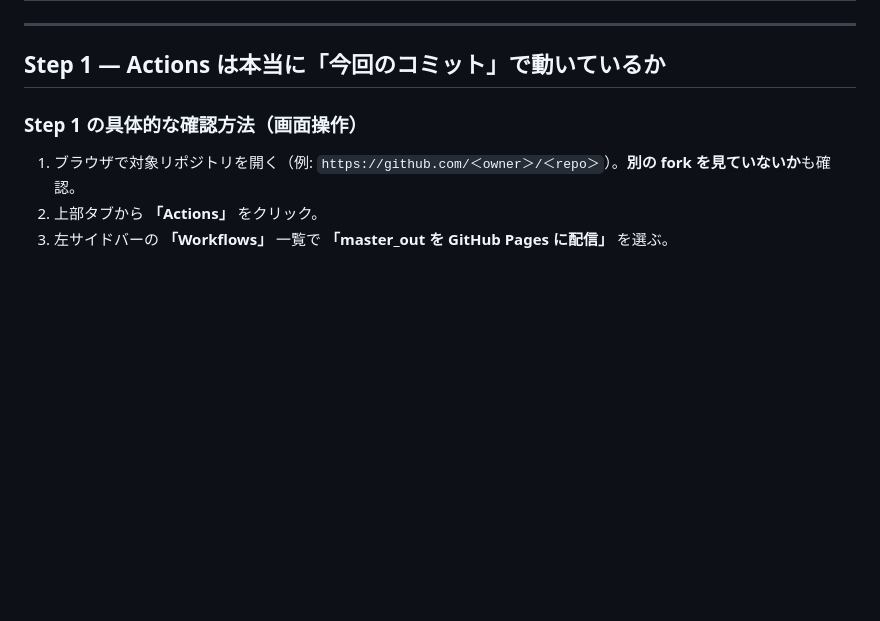
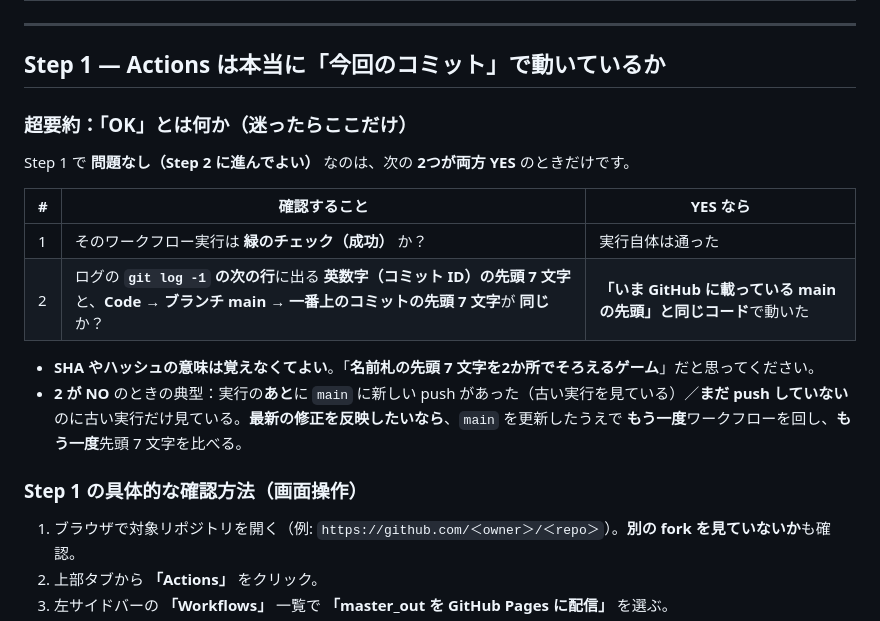
Before and after one commit to kzkymr-afk/P-stats, a Markdown page: docs/MASTER_OUT_切り分け手順.md, the part around the change. Rendered like a GitHub page; blank space fills up the shorter version.

Commit message:
docs: Step 1 を「2つのYES」と先頭7文字比較で超要約
Made-with: Cursor

```diff
--- a/docs/MASTER_OUT_切り分け手順.md
+++ b/docs/MASTER_OUT_切り分け手順.md
@@ -14,6 +14,18 @@
 ---
 
 ## Step 1 — Actions は本当に「今回のコミット」で動いているか
+
+### 超要約：「OK」とは何か（迷ったらここだけ）
+
+Step 1 で **問題なし（Step 2 に進んでよい）** なのは、次の **2つが両方 YES** のときだけです。
+
+| # | 確認すること | YES なら |
+|---|----------------|----------|
+| 1 | そのワークフロー実行は **緑のチェック（成功）** か？ | 実行自体は通った |
+| 2 | ログの **`git log -1` の次の行**に出る **英数字（コミット ID）の先頭 7 文字**と、**Code → ブランチ main → 一番上のコミットの先頭 7 文字**が **同じ**か？ | **「いま GitHub に載っている main の先頭」と同じコード**で動いた |
+
+- **SHA やハッシュの意味は覚えなくてよい**。「**名前札の先頭 7 文字を2か所でそろえるゲーム**」だと思ってください。
+- **2 が NO** のときの典型：実行の**あと**に `main` に新しい push があった（古い実行を見ている）／**まだ push していない**のに古い実行だけ見ている。**最新の修正を反映したいなら**、`main` を更新したうえで **もう一度**ワークフローを回し、**もう一度**先頭 7 文字を比べる。
 
 ### Step 1 の具体的な確認方法（画面操作）
 
```
